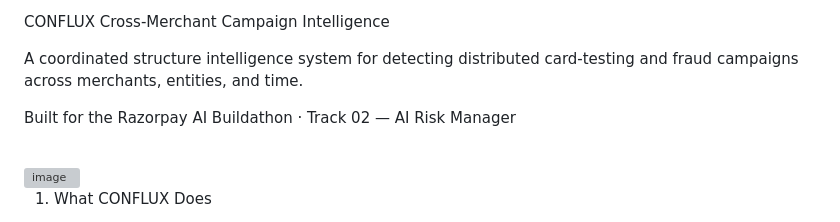
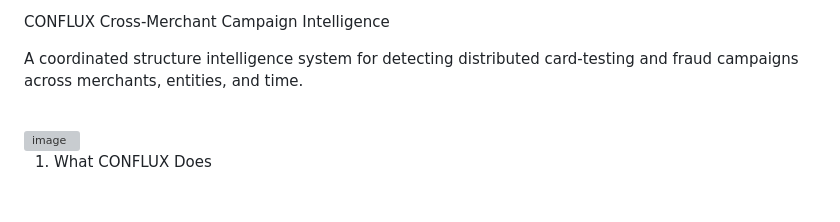
Before and after one commit to aryanpol73/conflux, a Markdown page: README.md, the part around the change. Drawn GitHub-style; blank space fills up the shorter version; grey boxes are pictures that could not be loaded.

Commit message:
Update README to remove details
Removed specific buildathon reference from README.

```diff
--- a/README.md
+++ b/README.md
@@ -2,8 +2,6 @@ CONFLUX
 Cross-Merchant Campaign Intelligence
 
 A coordinated structure intelligence system for detecting distributed card-testing and fraud campaigns across merchants, entities, and time.
-
-Built for the Razorpay AI Buildathon · Track 02 — AI Risk Manager
 
 <br/>
 
```
